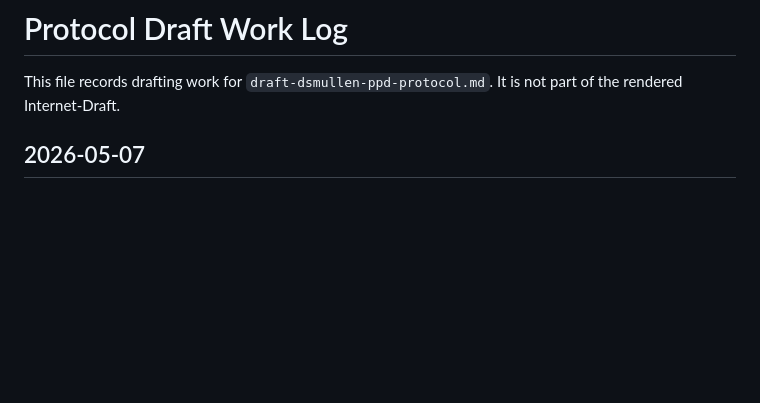
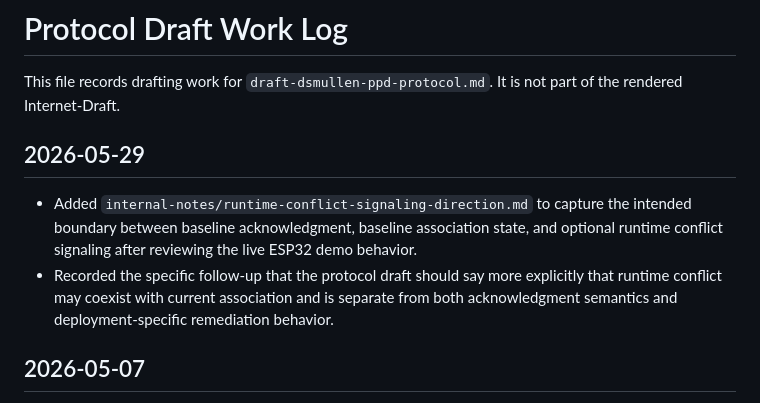
Before and after one commit to drspangle/draft-dsmullen-ppd-protocol, a Markdown page: internal-notes/draft-work-log.md, the part around the change. GitHub-like rendering; blank space fills up the shorter version.

Commit message:
Record runtime-conflict signaling follow-up

```diff
--- a/internal-notes/draft-work-log.md
+++ b/internal-notes/draft-work-log.md
@@ -2,6 +2,17 @@
 
 This file records drafting work for `draft-dsmullen-ppd-protocol.md`.
 It is not part of the rendered Internet-Draft.
+
+## 2026-05-29
+
+- Added `internal-notes/runtime-conflict-signaling-direction.md` to capture the
+  intended boundary between baseline acknowledgment, baseline association
+  state, and optional runtime conflict signaling after reviewing the live ESP32
+  demo behavior.
+- Recorded the specific follow-up that the protocol draft should say more
+  explicitly that runtime conflict may coexist with current association and is
+  separate from both acknowledgment semantics and deployment-specific
+  remediation behavior.
 
 ## 2026-05-07
 
```
Also changed, not shown: internal-notes/runtime-conflict-signaling-direction.md (added, +94 -0 lines).
